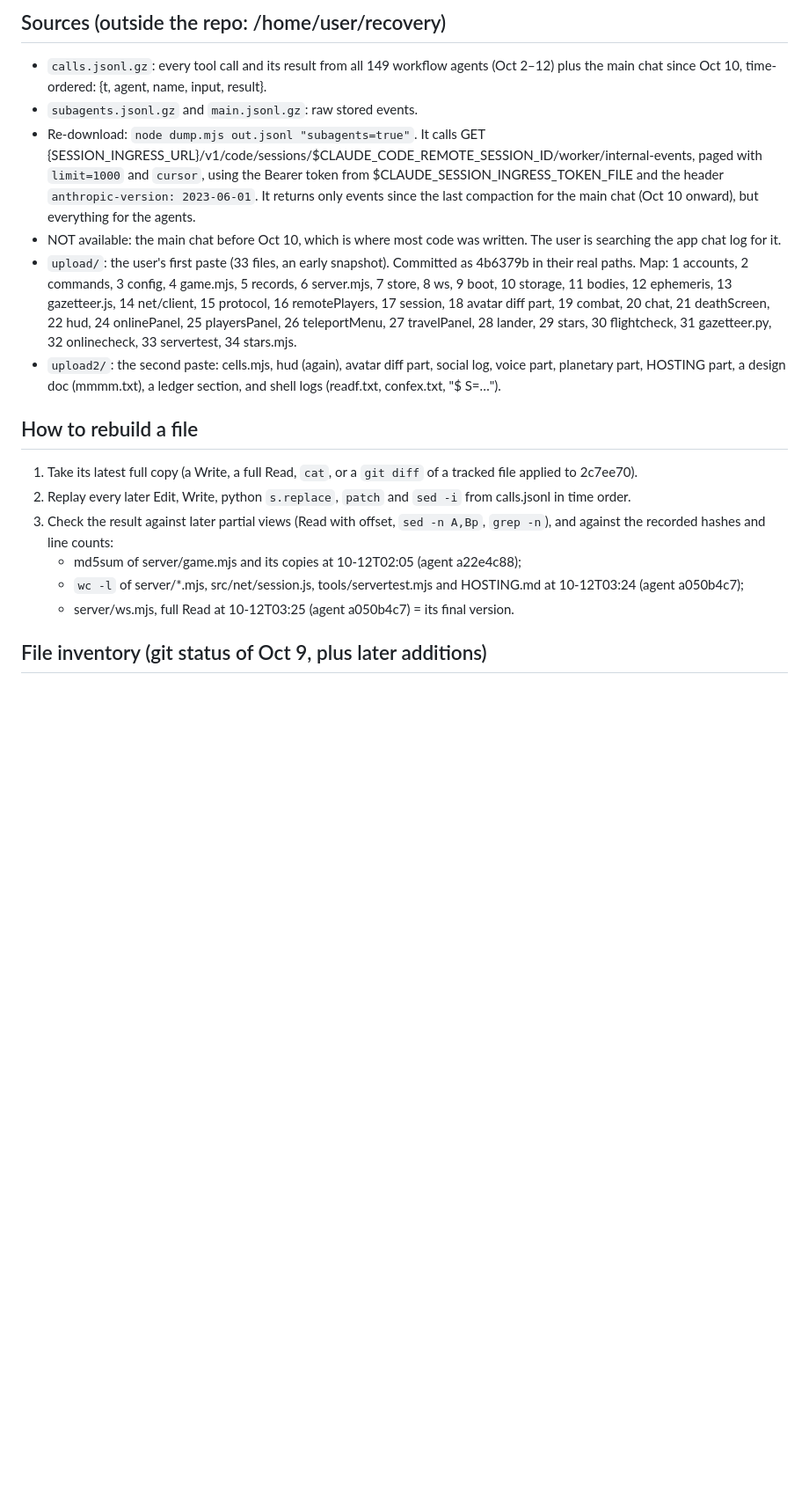
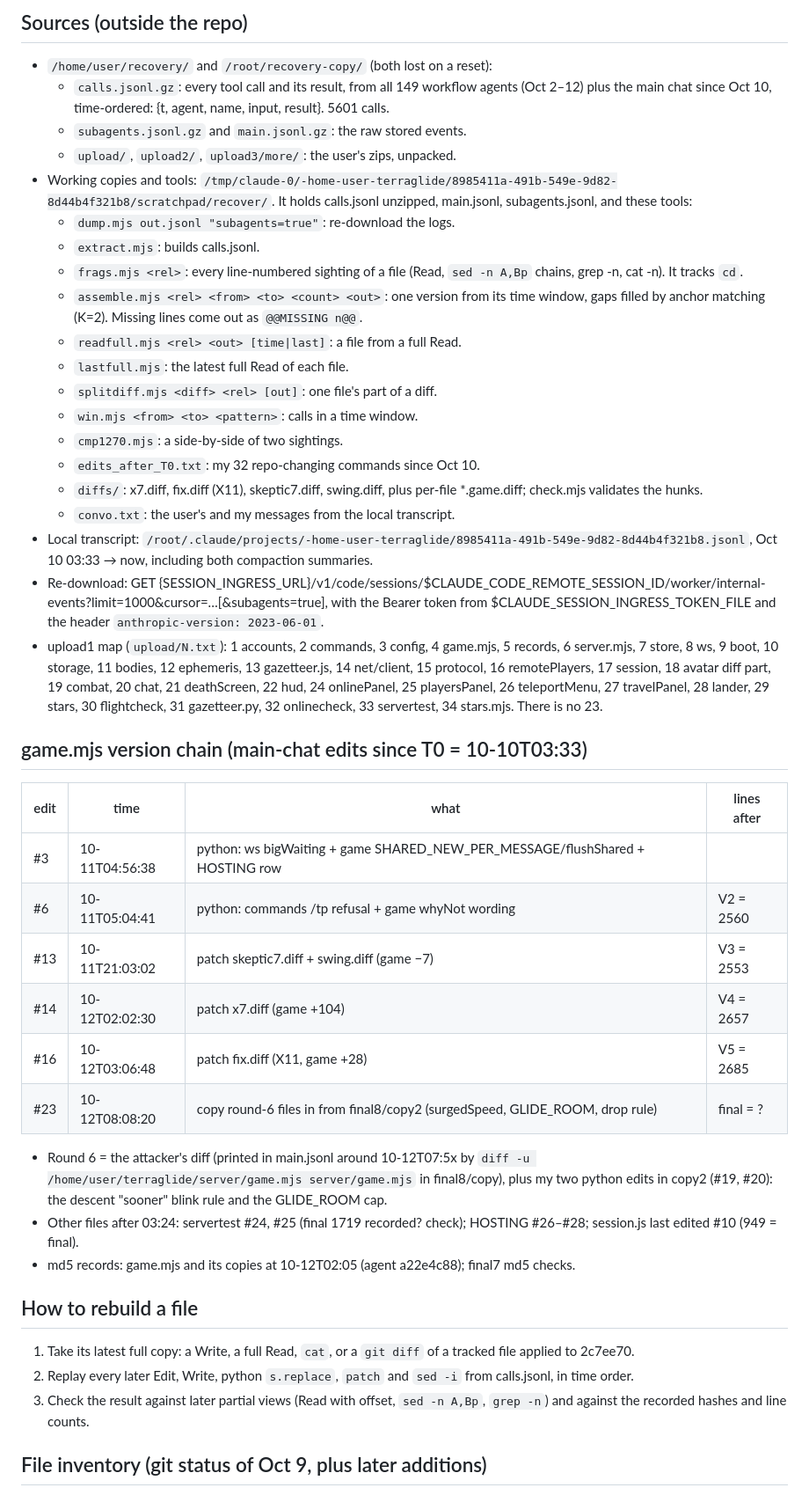
Before and after one commit to Eabusham2/terraglide, a Markdown page: recovery/NOTES.md, the part around one of its changes. Shown at 88% size. Rendered like a GitHub page; blank space fills up the shorter version.

```diff
--- a/recovery/NOTES.md
+++ b/recovery/NOTES.md
@@ -52,19 +67,44 @@
 
-## Sources (outside the repo: /home/user/recovery)
-- `calls.jsonl.gz`: every tool call and its result from all 149 workflow agents (Oct 2–12) plus the main chat since Oct 10, time-ordered: {t, agent, name, input, result}.
-- `subagents.jsonl.gz` and `main.jsonl.gz`: raw stored events.
-- Re-download: `node dump.mjs out.jsonl "subagents=true"`. It calls GET {SESSION_INGRESS_URL}/v1/code/sessions/$CLAUDE_CODE_REMOTE_SESSION_ID/worker/internal-events, paged with `limit=1000` and `cursor`, using the Bearer token from $CLAUDE_SESSION_INGRESS_TOKEN_FILE and the header `anthropic-version: 2023-06-01`. It returns only events since the last compaction for the main chat (Oct 10 onward), but everything for the agents.
-- NOT available: the main chat before Oct 10, which is where most code was written. The user is searching the app chat log for it.
-- `upload/`: the user's first paste (33 files, an early snapshot). Committed as 4b6379b in their real paths. Map: 1 accounts, 2 commands, 3 config, 4 game.mjs, 5 records, 6 server.mjs, 7 store, 8 ws, 9 boot, 10 storage, 11 bodies, 12 ephemeris, 13 gazetteer.js, 14 net/client, 15 protocol, 16 remotePlayers, 17 session, 18 avatar diff part, 19 combat, 20 chat, 21 deathScreen, 22 hud, 24 onlinePanel, 25 playersPanel, 26 teleportMenu, 27 travelPanel, 28 lander, 29 stars, 30 flightcheck, 31 gazetteer.py, 32 onlinecheck, 33 servertest, 34 stars.mjs.
-- `upload2/`: the second paste: cells.mjs, hud (again), avatar diff part, social log, voice part, planetary part, HOSTING part, a design doc (mmmm.txt), a ledger section, and shell logs (readf.txt, confex.txt, "$ S=…").
+## Sources (outside the repo)
+- `/home/user/recovery/` and `/root/recovery-copy/` (both lost on a reset):
+  - `calls.jsonl.gz`: every tool call and its result, from all 149 workflow agents (Oct 2–12) plus the main chat since Oct 10, time-ordered: {t, agent, name, input, result}. 5601 calls.
+  - `subagents.jsonl.gz` and `main.jsonl.gz`: the raw stored events.
+  - `upload/`, `upload2/`, `upload3/more/`: the user's zips, unpacked.
+- Working copies and tools: `/tmp/claude-0/-home-user-terraglide/8985411a-491b-549e-9d82-8d44b4f321b8/scratchpad/recover/`. It holds calls.jsonl unzipped, main.jsonl, subagents.jsonl, and these tools:
+  - `dump.mjs out.jsonl "subagents=true"`: re-download the logs.
+  - `extract.mjs`: builds calls.jsonl.
+  - `frags.mjs <rel>`: every line-numbered sighting of a file (Read, `sed -n A,Bp` chains, grep -n, cat -n). It tracks `cd`.
+  - `assemble.mjs <rel> <from> <to> <count> <out>`: one version from its time window, gaps filled by anchor matching (K=2). Missing lines come out as `@@MISSING n@@`.
+  - `readfull.mjs <rel> <out> [time|last]`: a file from a full Read.
+  - `lastfull.mjs`: the latest full Read of each file.
+  - `splitdiff.mjs <diff> <rel> [out]`: one file's part of a diff.
+  - `win.mjs <from> <to> <pattern>`: calls in a time window.
+  - `cmp1270.mjs`: a side-by-side of two sightings.
+  - `edits_after_T0.txt`: my 32 repo-changing commands since Oct 10.
+  - `diffs/`: x7.diff, fix.diff (X11), skeptic7.diff, swing.diff, plus per-file *.game.diff; check.mjs validates the hunks.
+  - `convo.txt`: the user's and my messages from the local transcript.
+- Local transcript: `/root/.claude/projects/-home-user-terraglide/8985411a-491b-549e-9d82-8d44b4f321b8.jsonl`, Oct 10 03:33 → now, including both compaction summaries.
+- Re-download: GET {SESSION_INGRESS_URL}/v1/code/sessions/$CLAUDE_CODE_REMOTE_SESSION_ID/worker/internal-events?limit=1000&cursor=…[&subagents=true], with the Bearer token from $CLAUDE_SESSION_INGRESS_TOKEN_FILE and the header `anthropic-version: 2023-06-01`.
+- upload1 map (`upload/N.txt`): 1 accounts, 2 commands, 3 config, 4 game.mjs, 5 records, 6 server.mjs, 7 store, 8 ws, 9 boot, 10 storage, 11 bodies, 12 ephemeris, 13 gazetteer.js, 14 net/client, 15 protocol, 16 remotePlayers, 17 session, 18 avatar diff part, 19 combat, 20 chat, 21 deathScreen, 22 hud, 24 onlinePanel, 25 playersPanel, 26 teleportMenu, 27 travelPanel, 28 lander, 29 stars, 30 flightcheck, 31 gazetteer.py, 32 onlinecheck, 33 servertest, 34 stars.mjs. There is no 23.
+
+## game.mjs version chain (main-chat edits since T0 = 10-10T03:33)
+| edit | time | what | lines after |
+|---|---|---|---|
+| #3 | 10-11T04:56:38 | python: ws bigWaiting + game SHARED_NEW_PER_MESSAGE/flushShared + HOSTING row | |
+| #6 | 10-11T05:04:41 | python: commands /tp refusal + game whyNot wording | V2 = 2560 |
+| #13 | 10-11T21:03:02 | patch skeptic7.diff + swing.diff (game −7) | V3 = 2553 |
+| #14 | 10-12T02:02:30 | patch x7.diff (game +104) | V4 = 2657 |
+| #16 | 10-12T03:06:48 | patch fix.diff (X11, game +28) | V5 = 2685 |
+| #23 | 10-12T08:08:20 | copy round-6 files in from final8/copy2 (surgedSpeed, GLIDE_ROOM, drop rule) | final = ? |
+
+- Round 6 = the attacker's diff (printed in main.jsonl around 10-12T07:5x by `diff -u /home/user/terraglide/server/game.mjs server/game.mjs` in final8/copy), plus my two python edits in copy2 (#19, #20): the descent "sooner" blink rule and the GLIDE_ROOM cap.
+- Other files after 03:24: servertest #24, #25 (final 1719 recorded? check); HOSTING #26–#28; session.js last edited #10 (949 = final).
+- md5 records: game.mjs and its copies at 10-12T02:05 (agent a22e4c88); final7 md5 checks.
 
 ## How to rebuild a file
-1. Take its latest full copy (a Write, a full Read, `cat`, or a `git diff` of a tracked file applied to 2c7ee70).
-2. Replay every later Edit, Write, python `s.replace`, `patch` and `sed -i` from calls.jsonl in time order.
-3. Check the result against later partial views (Read with offset, `sed -n A,Bp`, `grep -n`), and against the recorded hashes and line counts:
-   - md5sum of server/game.mjs and its copies at 10-12T02:05 (agent a22e4c88);
-   - `wc -l` of server/*.mjs, src/net/session.js, tools/servertest.mjs and HOSTING.md at 10-12T03:24 (agent a050b4c7);
-   - server/ws.mjs, full Read at 10-12T03:25 (agent a050b4c7) = its final version.
+1. Take its latest full copy: a Write, a full Read, `cat`, or a `git diff` of a tracked file applied to 2c7ee70.
+2. Replay every later Edit, Write, python `s.replace`, `patch` and `sed -i` from calls.jsonl, in time order.
+3. Check the result against later partial views (Read with offset, `sed -n A,Bp`, `grep -n`) and against the recorded hashes and line counts.
 
 ## File inventory (git status of Oct 9, plus later additions)
 - Changed tracked files (38): .github/workflows/deploy-gh-pages.yml, .gitignore, README.md, assets/manifest.json, src/core/{cheats,keybinds,settings,storage}.js, src/game.js, src/geo/{frame,mercator}.js, src/player/{avatar,controller,elytra,player}.js, src/tiles/{elevation,providers,streamer,tileJobs}.js, src/ui/{cheatPanel,exploration,help,hud,mapRenderer,mapTiles,minimap,settingsPanel,touch,waypoints,worldmap}.js, src/world/{beacons,edgeWall,shaders,sky,terrain}.js, styles/main.css, tools/{selftest,shots}.mjs.
```
Also changed, not shown: other parts of recovery/NOTES.md (+58 -34 lines).
